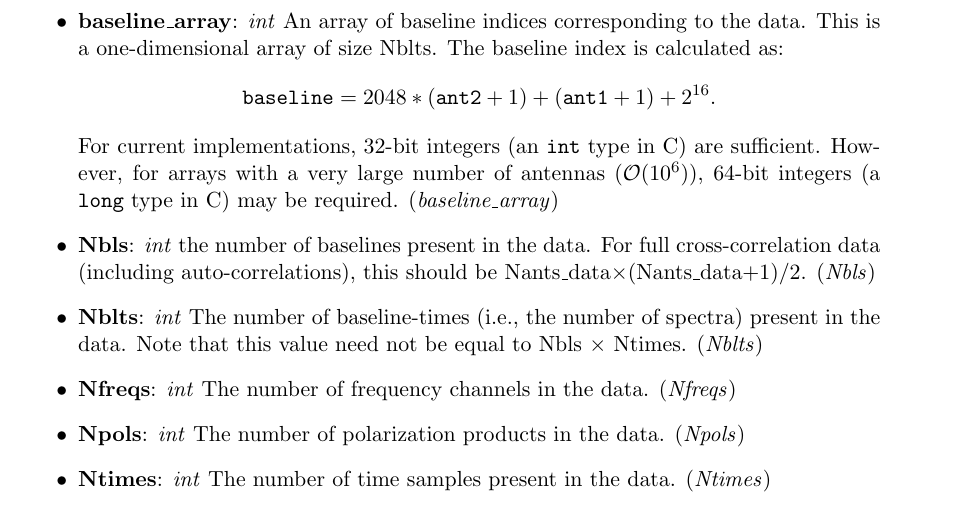
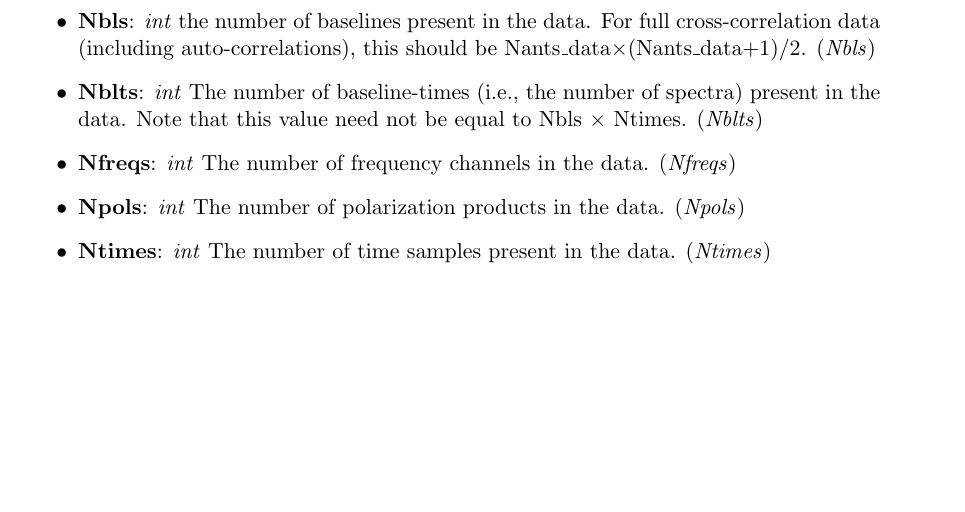
Before and after one commit to RadioAstronomySoftwareGroup/pyuvdata, a LaTeX document (docs/references/uvh5_memo.tex): part of page 4 of 11, cut at the place of the change, the shorter picture padded with empty space. Compiled offline with pdfLaTeX.

Commit message:
Update memo to address PR comments

```diff
--- a/docs/references/uvh5_memo.tex
+++ b/docs/references/uvh5_memo.tex
@@ -131,16 +131,6 @@ interoperability between different HDF5 implementations.
   Nants\_telescope. Note there must be one entry for every unique antenna in
   ant\_1\_array and ant\_2\_array, but there may be additional
   entries. (\textit{antenna\_names})
-\item \textbf{baseline\_array}: \textit{int} An array of baseline indices
-  corresponding to the data. This is a one-dimensional array of size Nblts. The
-  baseline index is calculated as:
-  \[
-    \mathtt{baseline} = 2048*(\mathtt{ant2}+1)+(\mathtt{ant1}+1) + 2^{16}.
-  \]
-  For current implementations, 32-bit integers (an \verb+int+ type in C) are
-  sufficient. However, for arrays with a very large number of antennas
-  ($\mathcal{O}(10^6)$), 64-bit integers (a \verb+long+ type in C) may be
-  required. (\textit{baseline\_array})
 \item \textbf{Nbls}: \textit{int} the number of baselines present in the
   data. For full cross-correlation data (including auto-correlations), this
   should be Nants\_data$\times$(Nants\_data+1)/2. (\textit{Nbls})
```
Also changed, not shown: docs/references/uvh5_memo.pdf, docs/references/uvh5_memo.tex (8 more changed lines).
